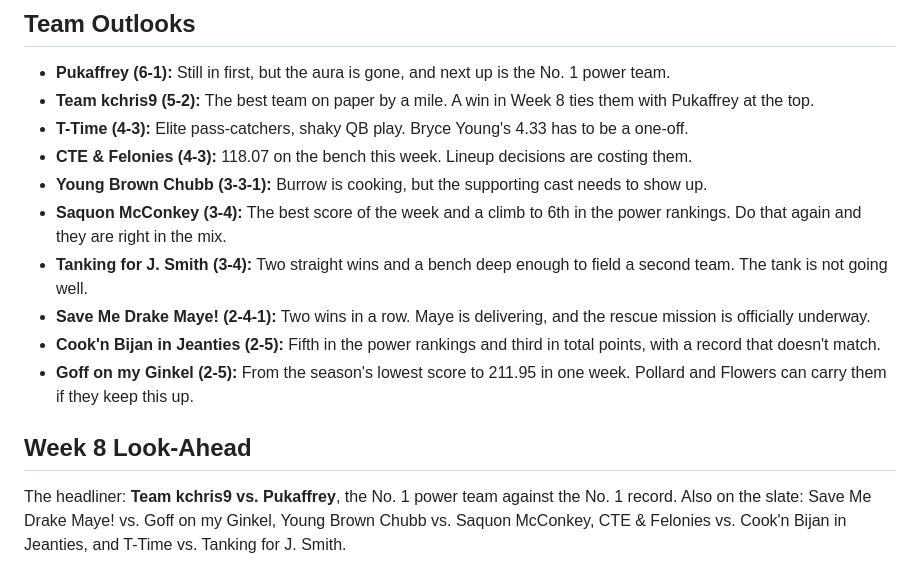
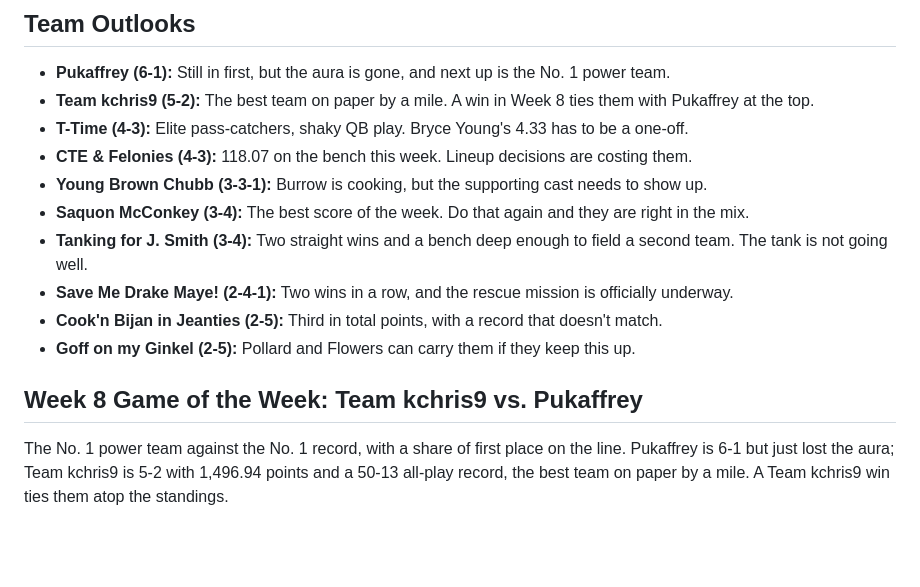
Before and after one commit to pookiestier/dingleberry, a Markdown page: data/recaps/2026-week07.md, the part around one of its changes. Drawn GitHub-style; blank space fills up the shorter version.

```diff
--- a/data/recaps/2026-week07.md
+++ b/data/recaps/2026-week07.md
@@ -49,11 +27,11 @@ No trades again, just free-agent moves:
 - **T-Time (4-3):** Elite pass-catchers, shaky QB play. Bryce Young's 4.33 has to be a one-off.
 - **CTE & Felonies (4-3):** 118.07 on the bench this week. Lineup decisions are costing them.
 - **Young Brown Chubb (3-3-1):** Burrow is cooking, but the supporting cast needs to show up.
-- **Saquon McConkey (3-4):** The best score of the week and a climb to 6th in the power rankings. Do that again and they are right in the mix.
+- **Saquon McConkey (3-4):** The best score of the week. Do that again and they are right in the mix.
 - **Tanking for J. Smith (3-4):** Two straight wins and a bench deep enough to field a second team. The tank is not going well.
-- **Save Me Drake Maye! (2-4-1):** Two wins in a row. Maye is delivering, and the rescue mission is officially underway.
-- **Cook'n Bijan in Jeanties (2-5):** Fifth in the power rankings and third in total points, with a record that doesn't match.
-- **Goff on my Ginkel (2-5):** From the season's lowest score to 211.95 in one week. Pollard and Flowers can carry them if they keep this up.
+- **Save Me Drake Maye! (2-4-1):** Two wins in a row, and the rescue mission is officially underway.
+- **Cook'n Bijan in Jeanties (2-5):** Third in total points, with a record that doesn't match.
+- **Goff on my Ginkel (2-5):** Pollard and Flowers can carry them if they keep this up.
 
-## Week 8 Look-Ahead
-The headliner: **Team kchris9 vs. Pukaffrey**, the No. 1 power team against the No. 1 record. Also on the slate: Save Me Drake Maye! vs. Goff on my Ginkel, Young Brown Chubb vs. Saquon McConkey, CTE & Felonies vs. Cook'n Bijan in Jeanties, and T-Time vs. Tanking for J. Smith.
+## Week 8 Game of the Week: Team kchris9 vs. Pukaffrey
+The No. 1 power team against the No. 1 record, with a share of first place on the line. Pukaffrey is 6-1 but just lost the aura; Team kchris9 is 5-2 with 1,496.94 points and a 50-13 all-play record, the best team on paper by a mile. A Team kchris9 win ties them atop the standings.
```
Also changed, not shown: other parts of data/recaps/2026-week07.md (+14 -36 lines).
